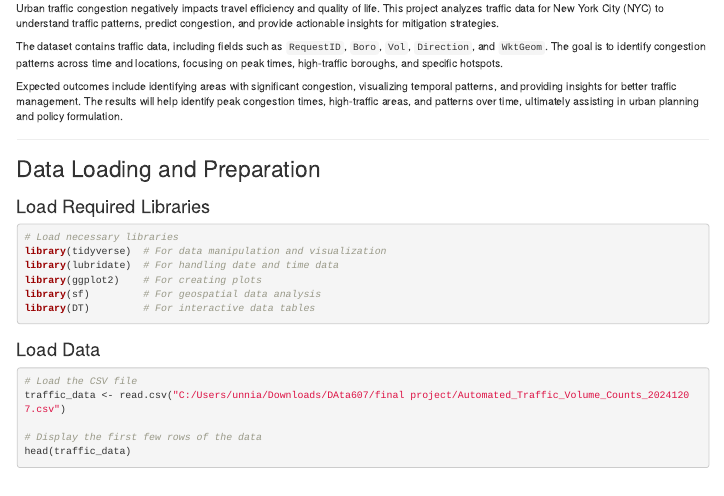
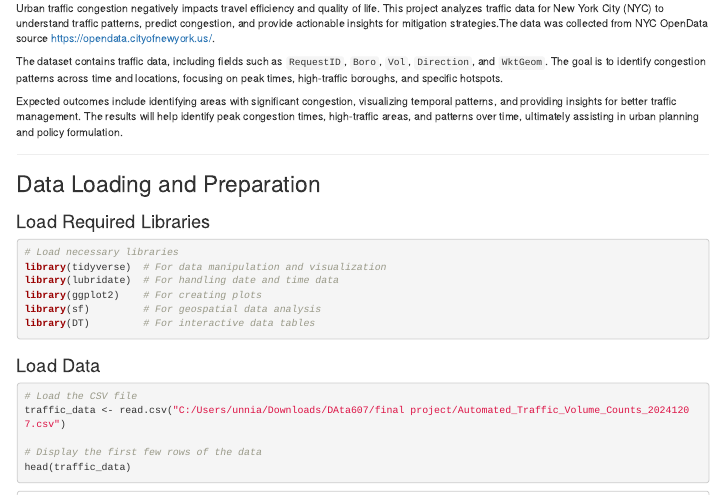
Before and after one commit to simonchy/DATA607, an R Markdown document (Final project/Final-Project.Rmd): the page in a window 1100 px wide, from 140 px down. The pictures show the output file Final project/Final-Project.html that the author committed with the source, opened offline.

Commit message:
updating data source

```diff
--- a/Final project/Final-Project.Rmd
+++ b/Final project/Final-Project.Rmd
@@ -7,7 +7,7 @@ output: html_document
 
 ## Introduction
 
-Urban traffic congestion negatively impacts travel efficiency and quality of life. This project analyzes traffic data for New York City (NYC) to understand traffic patterns, predict congestion, and provide actionable insights for mitigation strategies.
+Urban traffic congestion negatively impacts travel efficiency and quality of life. This project analyzes traffic data for New York City (NYC) to understand traffic patterns, predict congestion, and provide actionable insights for mitigation strategies.The data was collected from NYC OpenData source https://opendata.cityofnewyork.us/.
 
 The dataset contains traffic data, including fields such as `RequestID`, `Boro`, `Vol`, `Direction`, and `WktGeom`. The goal is to identify congestion patterns across time and locations, focusing on peak times, high-traffic boroughs, and specific hotspots.
 
```
Also changed, not shown: Final project/Final-Project.html.
